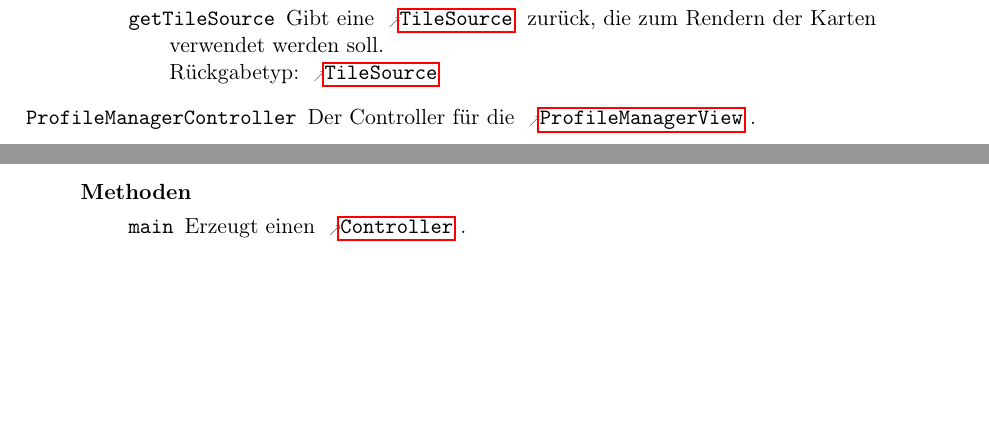
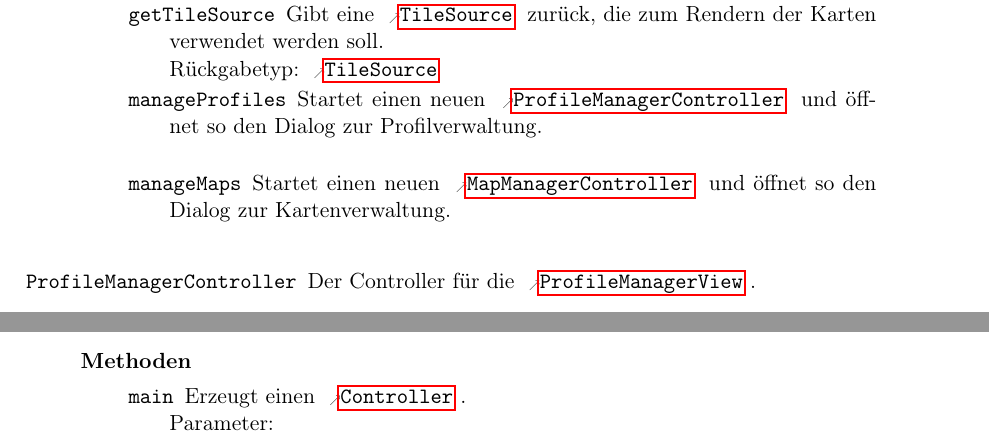
Before and after one commit to routeKIT/routeKIT, a LaTeX document (entwurf/entwurf.tex): two parts of pages 5 and 20 of 22 before the commit and two parts of pages 5 and 21 of 22 after it, joined at a grey line, cut so that both start at the same text, the shorter picture padded with empty space. Compiled offline with pdfLaTeX.

Commit message:
Die Methoden um die anderen Controller zu instanziieren.

```diff
--- a/entwurf/entwurf.tex
+++ b/entwurf/entwurf.tex
@@ -569,6 +569,16 @@ Bezeichner und weiterer Code sind in \code{dicktengleicher Schrift} gesetzt.
                  {
                    Gibt eine \reftype{TileSource} zurück, die zum Rendern der Karten verwendet werden soll.
                  }
+          \method{manageProfiles}
+                 {\none}
+                 {
+                   Startet einen neuen \reftype{ProfileManagerController} und öffnet so den Dialog zur Profilverwaltung.
+                 }
+          \method{manageMaps}
+                 {\none}
+                 {
+                   Startet einen neuen \reftype{MapManagerController} und öffnet so den Dialog zur Kartenverwaltung.
+                 }
         }
 
   \class{ProfileManagerController}
```
Also changed, not shown: entwurf/Betreuer3.txt (+1 -1 lines), 1 other file.
